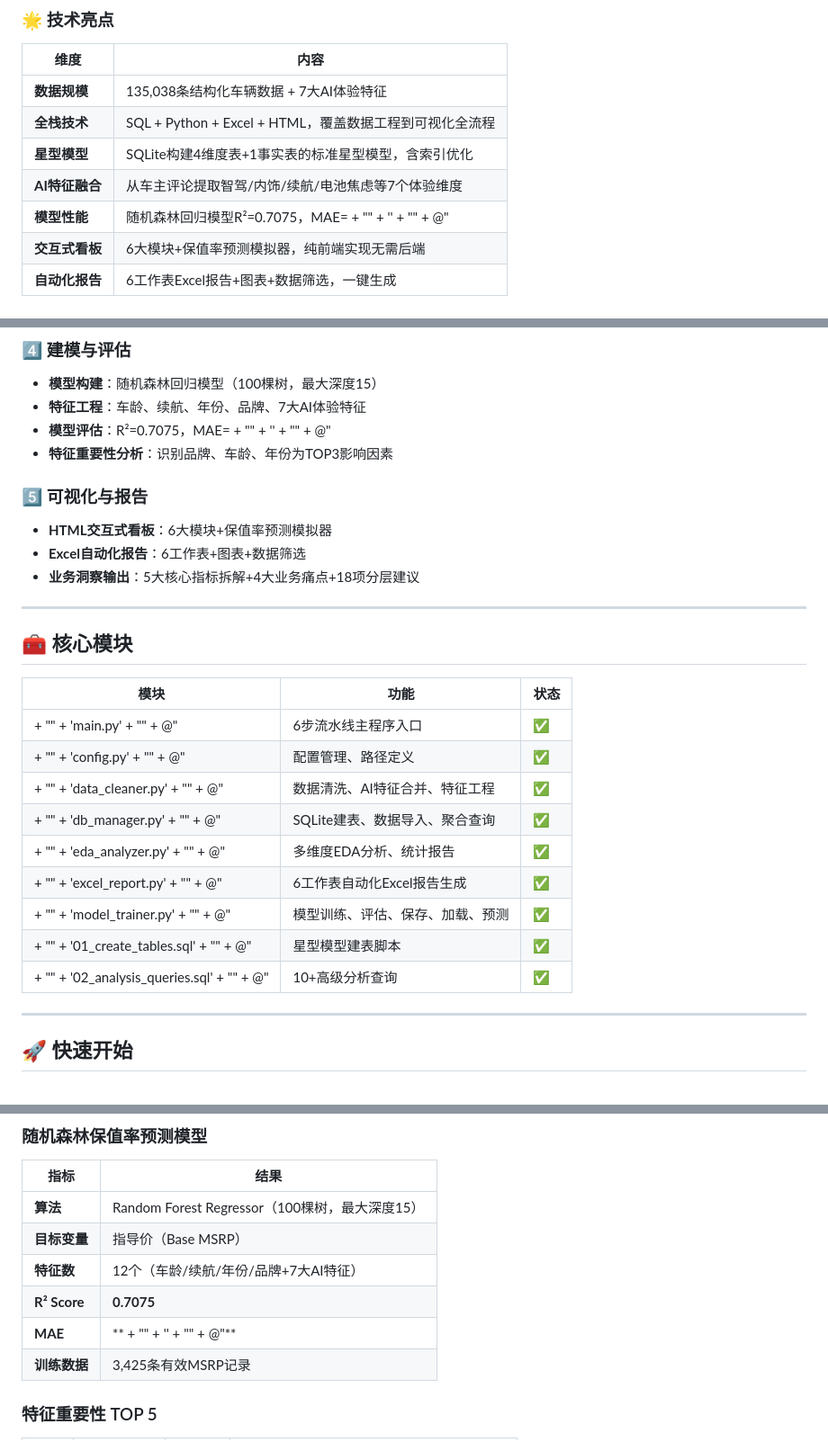
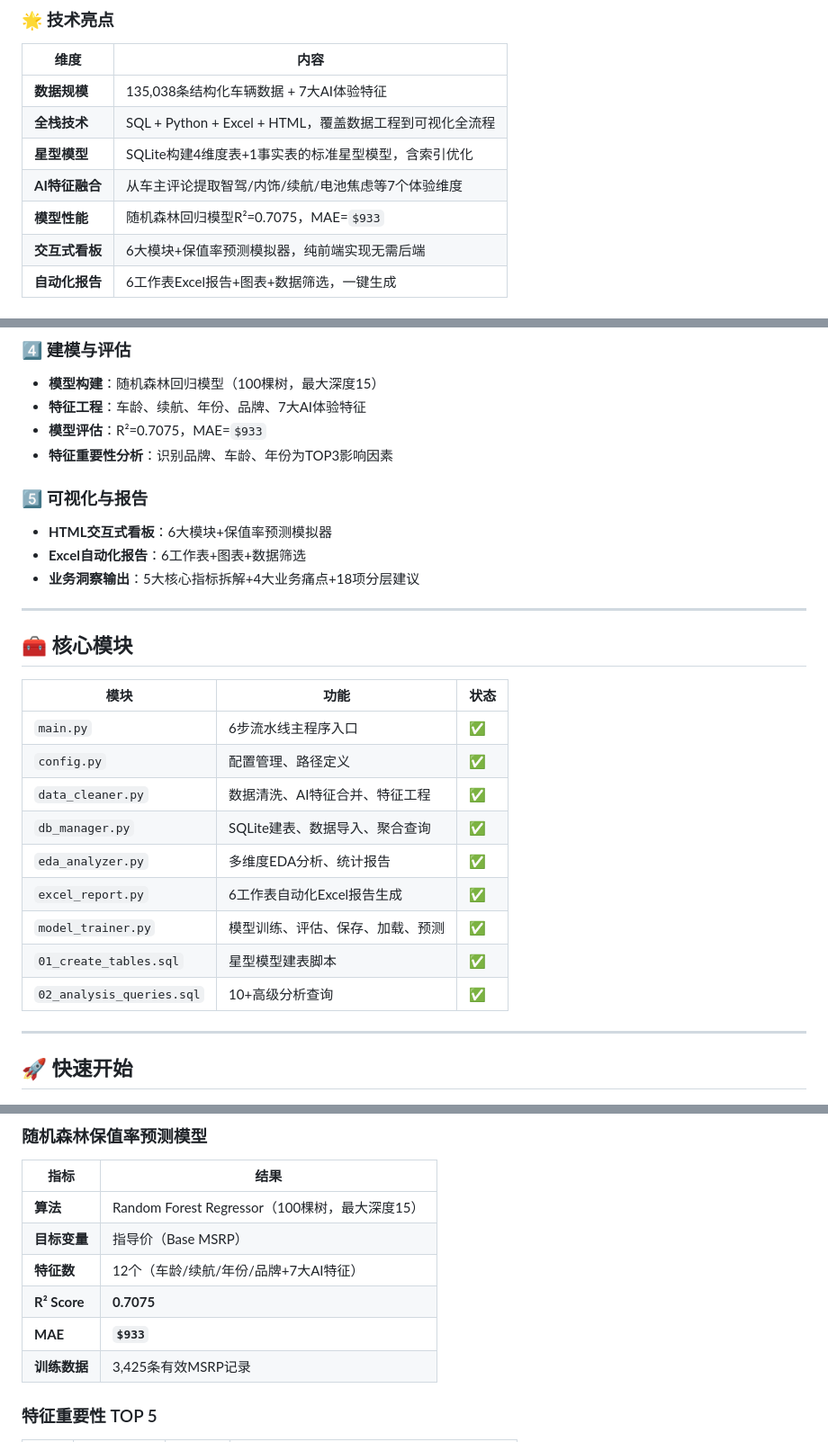
Before and after one commit to zch118/electric-vehicle-data-analysis-2024, a Markdown page: README.md, 3 parts joined by grey strips. Shown at 90% size. Rendered like a GitHub page.

```diff
--- a/README.md
+++ b/README.md
@@ -20,7 +20,7 @@
 | **全栈技术** | SQL + Python + Excel + HTML，覆盖数据工程到可视化全流程 |
 | **星型模型** | SQLite构建4维度表+1事实表的标准星型模型，含索引优化 |
 | **AI特征融合** | 从车主评论提取智驾/内饰/续航/电池焦虑等7个体验维度 |
-| **模型性能** | 随机森林回归模型R²=0.7075，MAE= + "" + '' + "" + @" |
+| **模型性能** | 随机森林回归模型R²=0.7075，MAE=`$933` |
 | **交互式看板** | 6大模块+保值率预测模拟器，纯前端实现无需后端 |
 | **自动化报告** | 6工作表Excel报告+图表+数据筛选，一键生成 |
 
@@ -83,7 +83,7 @@ electric-vehicle-data-analysis-2024/
 ### 4️⃣ 建模与评估
 - **模型构建**：随机森林回归模型（100棵树，最大深度15）
 - **特征工程**：车龄、续航、年份、品牌、7大AI体验特征
-- **模型评估**：R²=0.7075，MAE= + "" + '' + "" + @"
+- **模型评估**：R²=0.7075，MAE=`$933`
 - **特征重要性分析**：识别品牌、车龄、年份为TOP3影响因素
 
 ### 5️⃣ 可视化与报告
@@ -97,15 +97,15 @@ electric-vehicle-data-analysis-2024/
 
 | 模块 | 功能 | 状态 |
 |------|------|------|
-|  + "" + 'main.py' + "" + @" | 6步流水线主程序入口 | ✅ |
-|  + "" + 'config.py' + "" + @" | 配置管理、路径定义 | ✅ |
-|  + "" + 'data_cleaner.py' + "" + @" | 数据清洗、AI特征合并、特征工程 | ✅ |
-|  + "" + 'db_manager.py' + "" + @" | SQLite建表、数据导入、聚合查询 | ✅ |
-|  + "" + 'eda_analyzer.py' + "" + @" | 多维度EDA分析、统计报告 | ✅ |
-|  + "" + 'excel_report.py' + "" + @" | 6工作表自动化Excel报告生成 | ✅ |
-|  + "" + 'model_trainer.py' + "" + @" | 模型训练、评估、保存、加载、预测 | ✅ |
-|  + "" + '01_create_tables.sql' + "" + @" | 星型模型建表脚本 | ✅ |
-|  + "" + '02_analysis_queries.sql' + "" + @" | 10+高级分析查询 | ✅ |
+| `main.py` | 6步流水线主程序入口 | ✅ |
+| `config.py` | 配置管理、路径定义 | ✅ |
+| `data_cleaner.py` | 数据清洗、AI特征合并、特征工程 | ✅ |
+| `db_manager.py` | SQLite建表、数据导入、聚合查询 | ✅ |
+| `eda_analyzer.py` | 多维度EDA分析、统计报告 | ✅ |
+| `excel_report.py` | 6工作表自动化Excel报告生成 | ✅ |
+| `model_trainer.py` | 模型训练、评估、保存、加载、预测 | ✅ |
+| `01_create_tables.sql` | 星型模型建表脚本 | ✅ |
+| `02_analysis_queries.sql` | 10+高级分析查询 | ✅ |
 
 ---
 
@@ -179,7 +179,7 @@ python main.py
 | **目标变量** | 指导价（Base MSRP） |
 | **特征数** | 12个（车龄/续航/年份/品牌+7大AI特征） |
 | **R² Score** | **0.7075** |
-| **MAE** | ** + "" + '' + "" + @"** |
+| **MAE** | **`$933`** |
 | **训练数据** | 3,425条有效MSRP记录 |
 
 ### 特征重要性 TOP 5
```
Also changed, not shown: other parts of README.md (+11 -11 lines).
